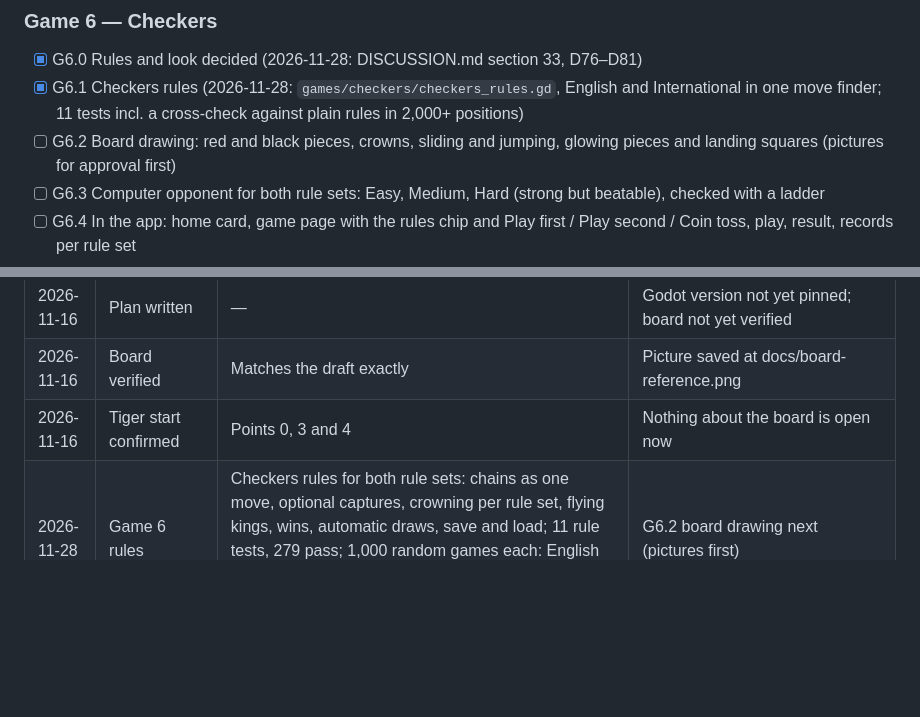
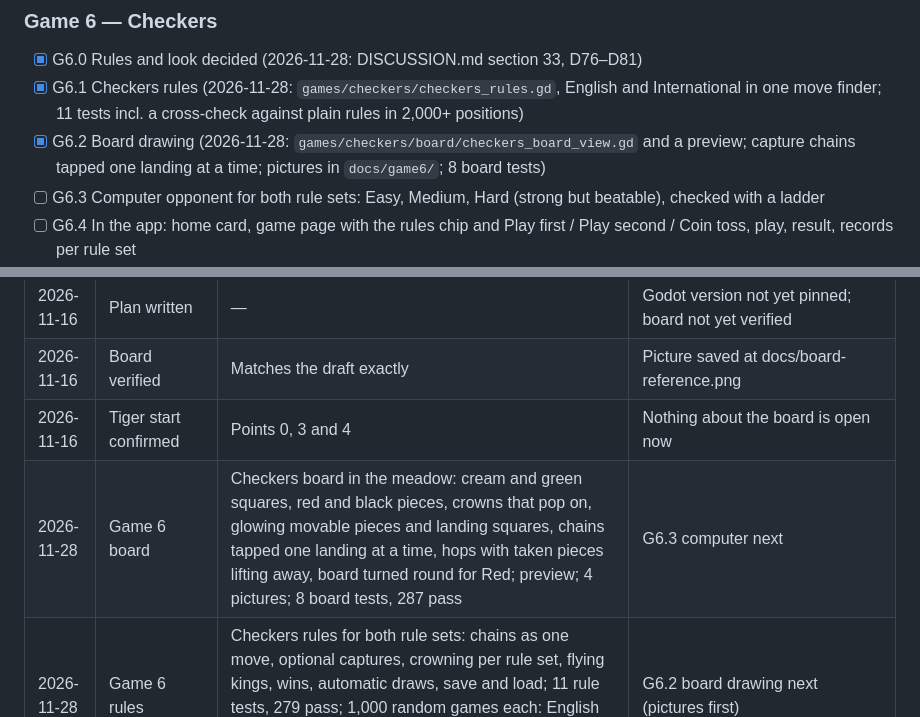
Before and after one commit to claudecollab7-alt/no-name-mobile-game, a Markdown page: BUILD_PLAN.md, 2 parts joined by grey strips. Drawn GitHub-style; blank space fills up the shorter version.

```diff
--- a/BUILD_PLAN.md
+++ b/BUILD_PLAN.md
@@ -535,7 +535,7 @@ Board and pieces are drawn in code. AI-generated images are used only for backgr
 
 - [x] G6.0 Rules and look decided (2026-11-28: DISCUSSION.md section 33, D76–D81)
 - [x] G6.1 Checkers rules (2026-11-28: `games/checkers/checkers_rules.gd`, English and International in one move finder; 11 tests incl. a cross-check against plain rules in 2,000+ positions)
-- [ ] G6.2 Board drawing: red and black pieces, crowns, sliding and jumping, glowing pieces and landing squares (pictures for approval first)
+- [x] G6.2 Board drawing (2026-11-28: `games/checkers/board/checkers_board_view.gd` and a preview; capture chains tapped one landing at a time; pictures in `docs/game6/`; 8 board tests)
 - [ ] G6.3 Computer opponent for both rule sets: Easy, Medium, Hard (strong but beatable), checked with a ladder
 - [ ] G6.4 In the app: home card, game page with the rules chip and Play first / Play second / Coin toss, play, result, records per rule set
 - [ ] G6.5 Online: lobby games per rule set, seat choice, rematch swaps who starts
@@ -565,6 +565,7 @@ Add one line per working session: date, task, result, anything the next session
 | 2026-11-16 | Plan written | — | Godot version not yet pinned; board not yet verified |
 | 2026-11-16 | Board verified | Matches the draft exactly | Picture saved at docs/board-reference.png |
 | 2026-11-16 | Tiger start confirmed | Points 0, 3 and 4 | Nothing about the board is open now |
+| 2026-11-28 | Game 6 board | Checkers board in the meadow: cream and green squares, red and black pieces, crowns that pop on, glowing movable pieces and landing squares, chains tapped one landing at a time, hops with taken pieces lifting away, board turned round for Red; preview; 4 pictures; 8 board tests, 287 pass | G6.3 computer next |
 | 2026-11-28 | Game 6 rules | Checkers rules for both rule sets: chains as one move, optional captures, crowning per rule set, flying kings, wins, automatic draws, save and load; 11 rule tests, 279 pass; 1,000 random games each: English 53% draws, International 4%; about 4,000 positions a second | G6.2 board drawing next (pictures first) |
 | 2026-11-28 | Game 6 planned | Checkers chosen over Ludo (dice and 4-player rooms come as their own phase); English and International rules per game, optional captures with chains finished, red and black, player chooses who starts, automatic draws (D76–D81); G6.1–G6.7 planned | G6.1 rules next |
 | 2026-11-28 | Game 5 puzzles | Exact end-of-game proofs on bitboards; generator (400 games, 134 s); 130 puzzles: make them pass 25, endings 4–6 30, 7–8 30, 9–10 25, 11–12 20; puzzle screen plays endings to the last disc; 6 tests, 268 pass; checked in the browser | Reversi complete; game 6 next |
```
Also changed, not shown: DISCUSSION.md (+8 -0 lines), docs/game6/checkers_hop.png (added), docs/game6/checkers_kings.png (added), docs/game6/checkers_pick.png (added), docs/game6/checkers_start.png (added), 9 other files.
